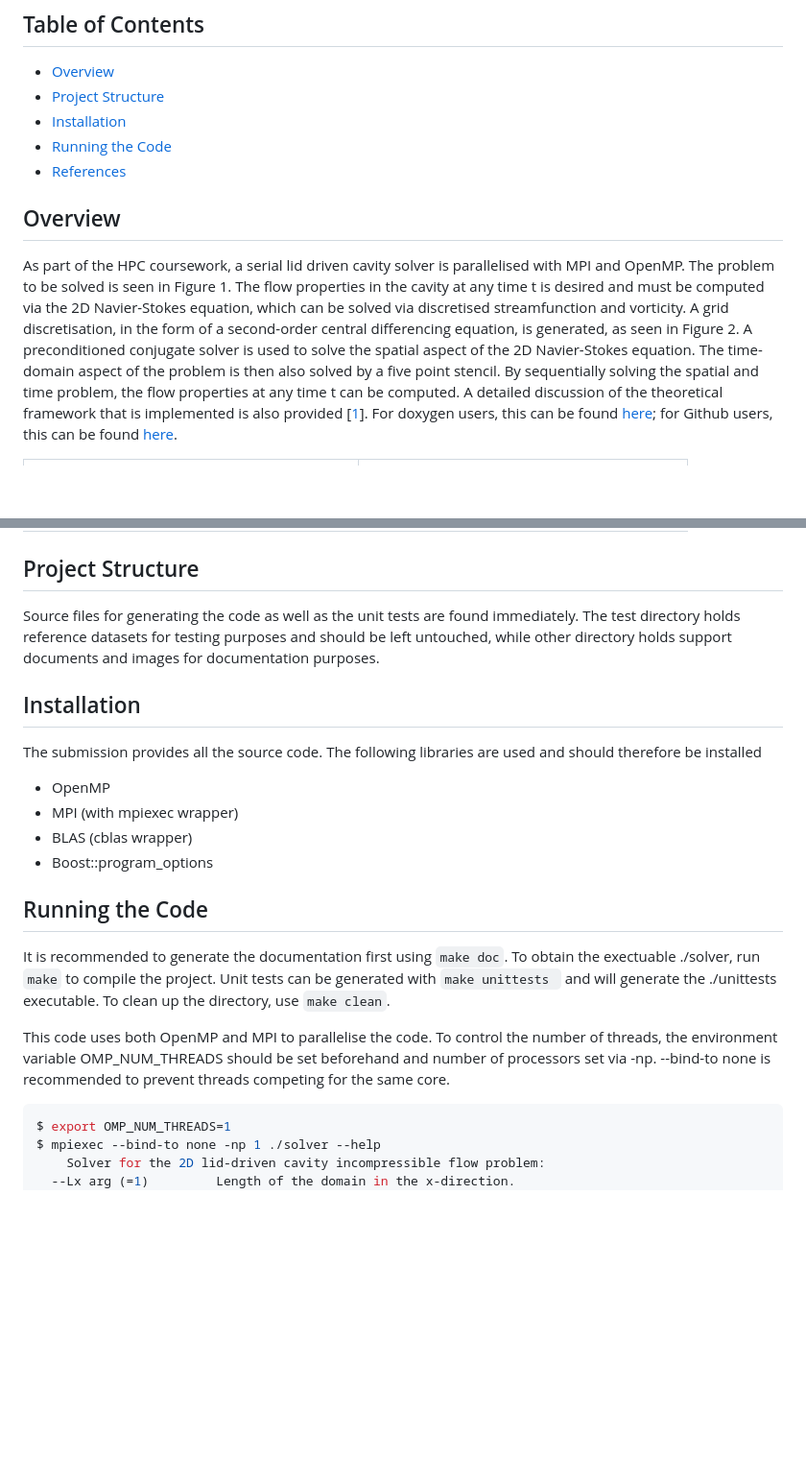
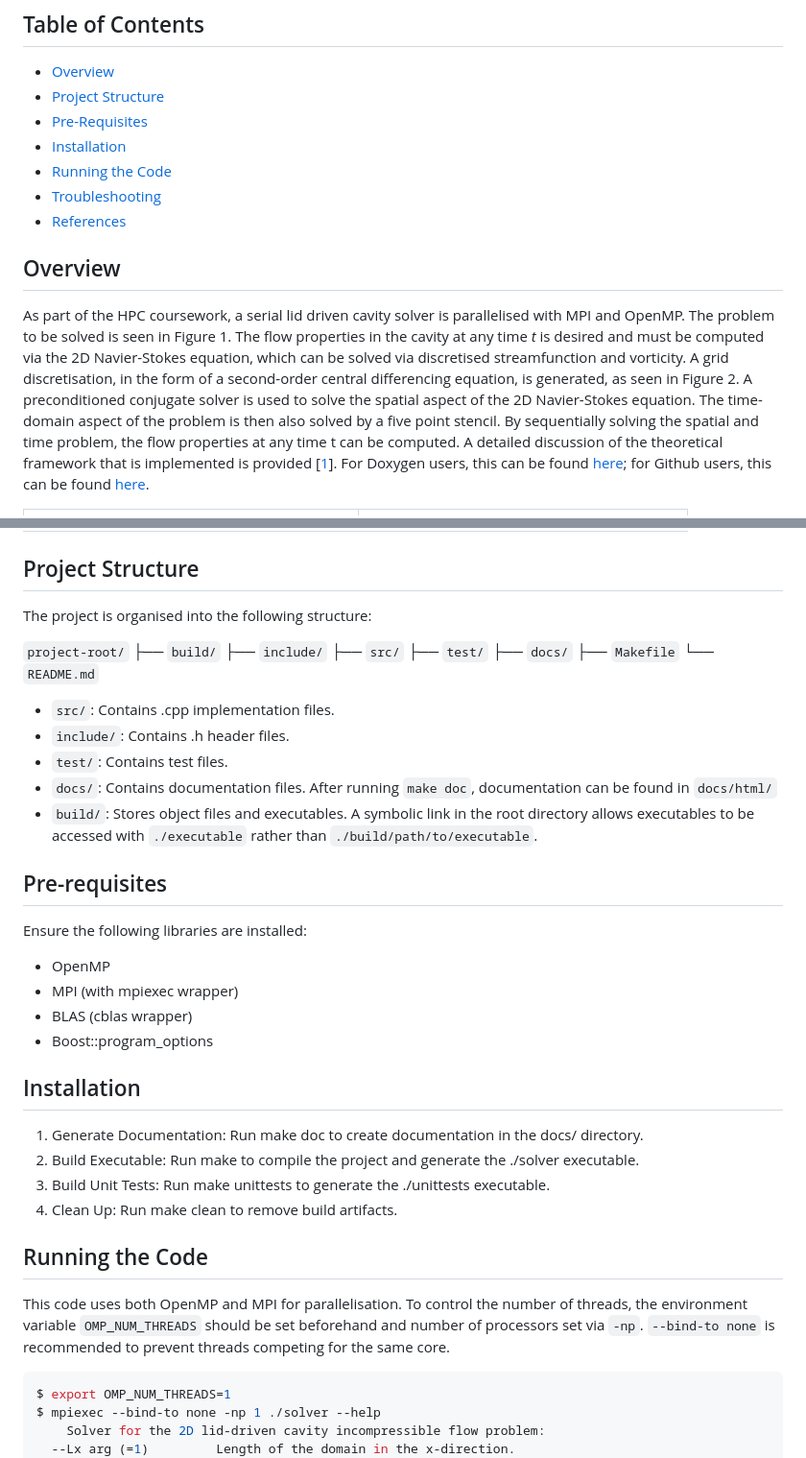
Before and after one commit to shl211/HPC_Coursework, a Markdown page: README.md, 2 parts joined by grey strips. Shown: that part at 96% size. GitHub-like rendering; blank space fills up the shorter version.

````diff
--- a/README.md
+++ b/README.md
@@ -6,13 +6,15 @@ Parallel implementation of a lid driven cavity fluid solver with MPI and OpenMP.
 
 - [Overview](#Overview)
 - [Project Structure](#project-structure)
+- [Pre-Requisites](#pre-requisites)
 - [Installation](#Installation)
 - [Running the Code](#Running-the-Code)
+- [Troubleshooting](#Troubleshooting)
 - [References](#references)
 
 ## Overview
 
-As part of the HPC coursework, a serial lid driven cavity solver is parallelised with MPI and OpenMP. The problem to be solved is seen in Figure 1. The flow properties in the cavity at any time t is desired and must be computed via the 2D Navier-Stokes equation, which can be solved via discretised streamfunction and vorticity. A grid discretisation, in the form of a second-order central differencing equation, is generated, as seen in Figure 2. A preconditioned conjugate solver is used to solve the spatial aspect of the 2D Navier-Stokes equation. The time-domain aspect of the problem is then also solved by a five point stencil. By sequentially solving the spatial and time problem, the flow properties at any time t can be computed. A detailed discussion of the theoretical framework that is implemented is also provided \[[1](#references)\]. For doxygen users, this can be found [here](assignment.pdf); for Github users, this can be found [here](docs/assignment.pdf).
+As part of the HPC coursework, a serial lid driven cavity solver is parallelised with MPI and OpenMP. The problem to be solved is seen in Figure 1. The flow properties in the cavity at any time *t* is desired and must be computed via the 2D Navier-Stokes equation, which can be solved via discretised streamfunction and vorticity. A grid discretisation, in the form of a second-order central differencing equation, is generated, as seen in Figure 2. A preconditioned conjugate solver is used to solve the spatial aspect of the 2D Navier-Stokes equation. The time-domain aspect of the problem is then also solved by a five point stencil. By sequentially solving the spatial and time problem, the flow properties at any time t can be computed. A detailed discussion of the theoretical framework that is implemented is provided \[[1](#references)\]. For Doxygen users, this can be found [here](assignment.pdf); for Github users, this can be found [here](docs/assignment.pdf).
 
 | ![Figure 1: Lid driven cavity domain](docs/domain.png) | ![Figure 2: Lid driven cavity discretised domain](docs/discreteDomain.png) |
 |:--:|:--:|
@@ -21,22 +23,42 @@ As part of the HPC coursework, a serial lid driven cavity solver is parallelised
 
 ## Project Structure
 
-Source files for generating the code as well as the unit tests are found immediately. The test directory holds reference datasets for testing purposes and should be left untouched, while other directory holds support documents and images for documentation purposes.
+The project is organised into the following structure:
 
-## Installation
+`project-root/`
+├── `build/`
+├── `include/`
+├── `src/`
+├── `test/`
+├── `docs/`
+├── `Makefile`
+└── `README.md`
 
-The submission provides all the source code. The following libraries are used and should therefore be installed
+- `src/`: Contains .cpp implementation files.
+- `include/`: Contains .h header files.
+- `test/`: Contains test files.
+- `docs/`: Contains documentation files. After running `make doc`, documentation can be found in `docs/html/`
+- `build/`: Stores object files and executables. A symbolic link in the root directory allows executables to be accessed with `./executable` rather than `./build/path/to/executable`.
+
+## Pre-requisites
+
+Ensure the following libraries are installed:
 
  - OpenMP
  - MPI (with mpiexec wrapper)
  - BLAS (cblas wrapper)
  - Boost::program_options
 
+## Installation
+
+1. Generate Documentation: Run make doc to create documentation in the docs/ directory.
+2. Build Executable: Run make to compile the project and generate the ./solver executable.
+3. Build Unit Tests: Run make unittests to generate the ./unittests executable.
+4. Clean Up: Run make clean to remove build artifacts.
+
 ## Running the Code
 
-It is recommended to generate the documentation first using <code><span style="color: red;">make doc</span></code>. To obtain the exectuable ./solver, run <code><span style="color: red;">make</span></code>  to compile the project. Unit tests can be generated with <code><span style="color: red;">make unittests </span></code> and will generate the ./unittests executable. To clean up the directory, use <code><span style="color: red;">make clean</span></code>.
-
-This code uses both OpenMP and MPI to parallelise the code. To control the number of threads, the environment variable OMP_NUM_THREADS should be set beforehand and number of processors set via -np. --bind-to none is recommended to prevent threads competing for the same core.
+This code uses both OpenMP and MPI for parallelisation. To control the number of threads, the environment variable `OMP_NUM_THREADS` should be set beforehand and number of processors set via `-np`. `--bind-to none` is recommended to prevent threads competing for the same core.
 
 ```bash
 $ export OMP_NUM_THREADS=1
````
Also changed, not shown: other parts of README.md (+7 -0 lines).
